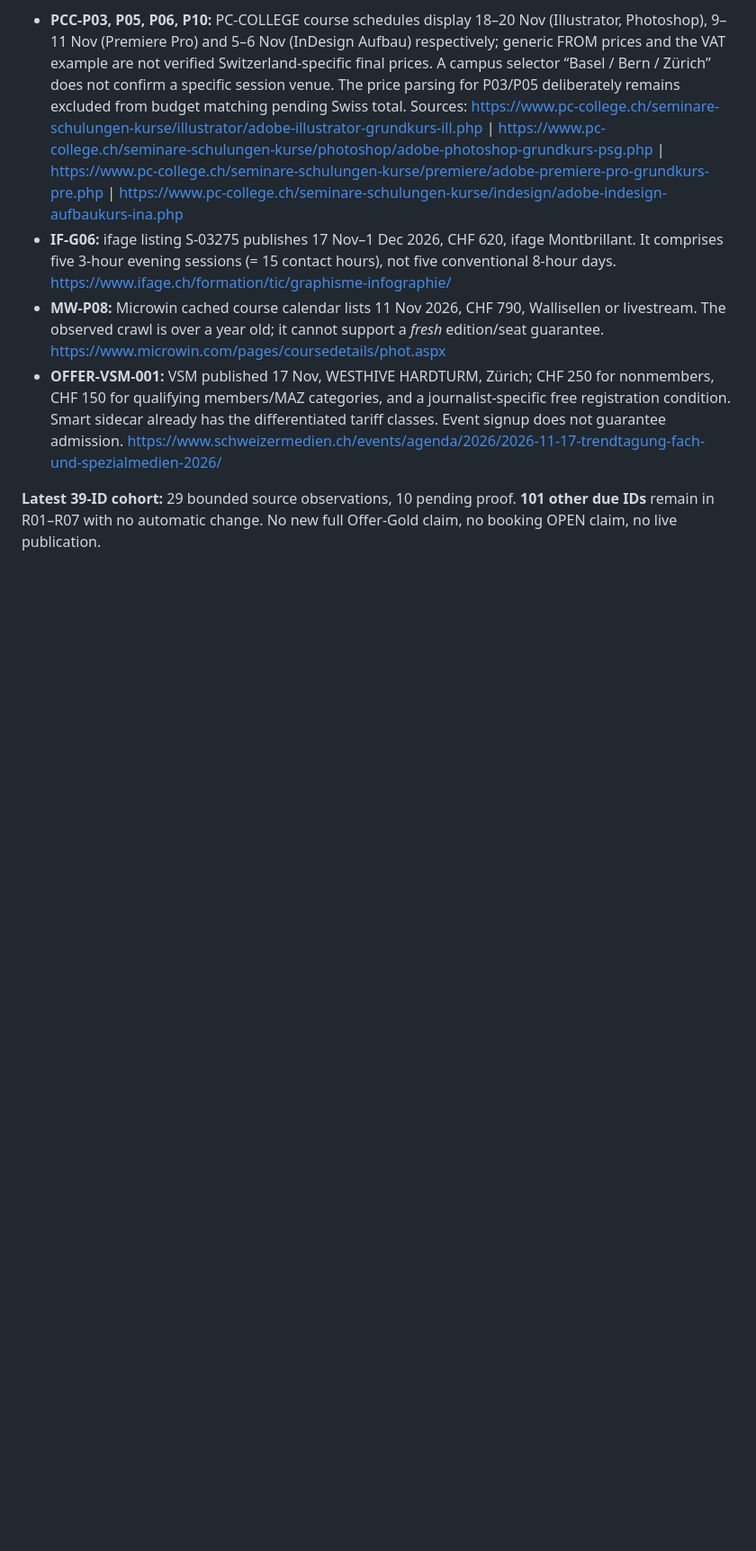
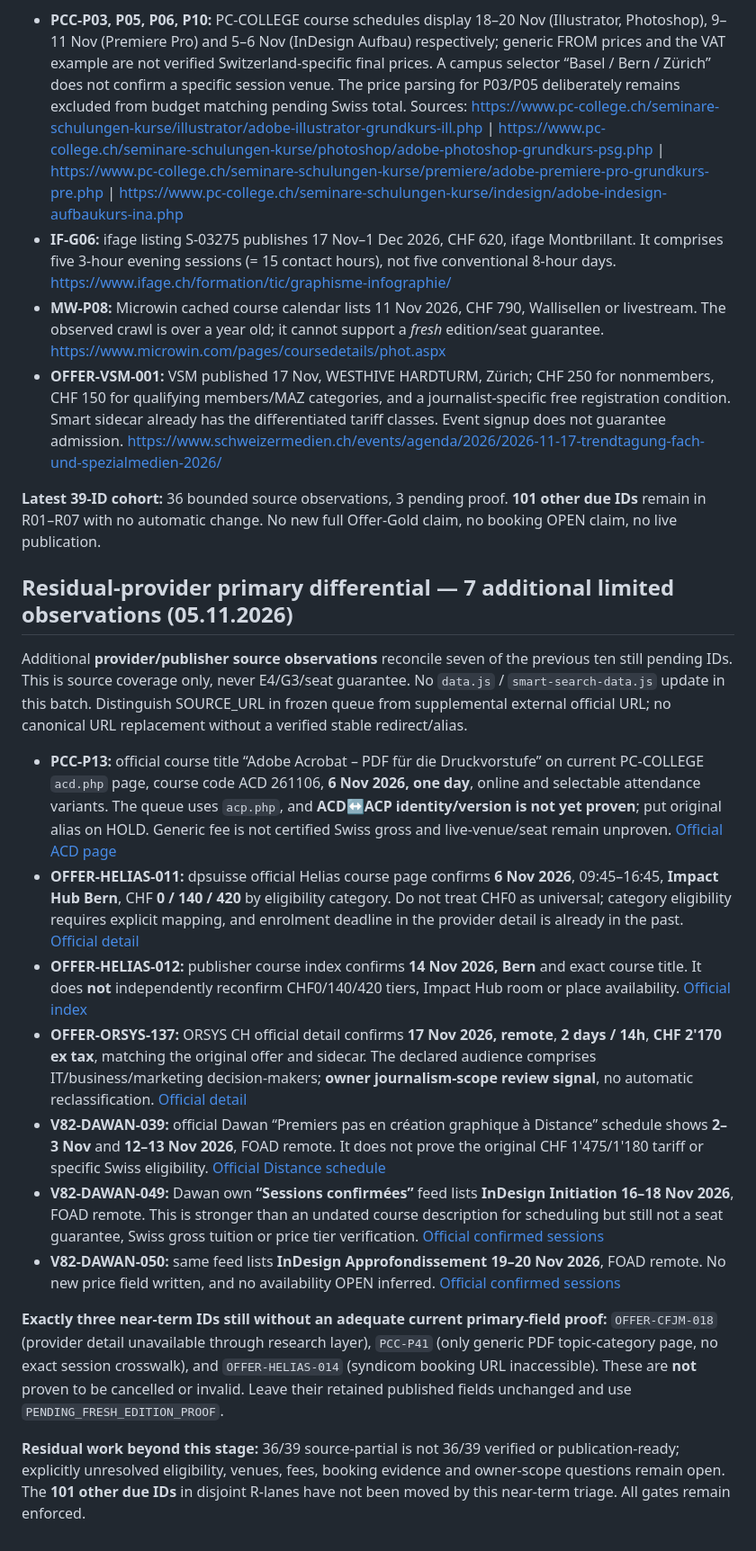
Before and after one commit to george-sarpong/weiterbildungsradar-journalismus, a Markdown page: docs/b2/near-term-39-source-differential-20261105.md, the part around one of its changes. Shown at 90% size. Rendered like a GitHub page; blank space fills up the shorter version.

Commit message:
B2 ledger: document 36 limited source observations, 3 unresolved and primary links

```diff
--- a/docs/b2/near-term-39-source-differential-20261105.md
+++ b/docs/b2/near-term-39-source-differential-20261105.md
@@ -66,4 +66,20 @@ The following seven additional cases have bounded **primary provider observation
 - **MW-P08:** Microwin cached course calendar lists 11 Nov 2026, CHF 790, Wallisellen or livestream. The observed crawl is over a year old; it cannot support a *fresh* edition/seat guarantee. https://www.microwin.com/pages/coursedetails/phot.aspx
 - **OFFER-VSM-001:** VSM published 17 Nov, WESTHIVE HARDTURM, Zürich; CHF 250 for nonmembers, CHF 150 for qualifying members/MAZ categories, and a journalist-specific free registration condition. Smart sidecar already has the differentiated tariff classes. Event signup does not guarantee admission. https://www.schweizermedien.ch/events/agenda/2026/2026-11-17-trendtagung-fach-und-spezialmedien-2026/
 
-**Latest 39-ID cohort:** 29 bounded source observations, 10 pending proof. **101 other due IDs** remain in R01–R07 with no automatic change. No new full Offer-Gold claim, no booking OPEN claim, no live publication.
+**Latest 39-ID cohort:** 36 bounded source observations, 3 pending proof. **101 other due IDs** remain in R01–R07 with no automatic change. No new full Offer-Gold claim, no booking OPEN claim, no live publication.
+
+## Residual-provider primary differential — 7 additional limited observations (05.11.2026)
+
+Additional **provider/publisher source observations** reconcile seven of the previous ten still pending IDs. This is source coverage only, never E4/G3/seat guarantee. No `data.js` / `smart-search-data.js` update in this batch. Distinguish SOURCE_URL in frozen queue from supplemental external official URL; no canonical URL replacement without a verified stable redirect/alias.
+
+- **PCC-P13:** official course title “Adobe Acrobat – PDF für die Druckvorstufe” on current PC-COLLEGE `acd.php` page, course code ACD 261106, **6 Nov 2026, one day**, online and selectable attendance variants. The queue uses `acp.php`, and **ACD↔ACP identity/version is not yet proven**; put original alias on HOLD. Generic fee is not certified Swiss gross and live-venue/seat remain unproven. [Official ACD page](https://www.pc-college.ch/seminare-schulungen-kurse/acrobat/adobe-acrobat-pdf-fuer-die-druckvorstufe-acd.php)
+- **OFFER-HELIAS-011:** dpsuisse official Helias course page confirms **6 Nov 2026**, 09:45–16:45, **Impact Hub Bern**, CHF **0 / 140 / 420** by eligibility category. Do not treat CHF0 as universal; category eligibility requires explicit mapping, and enrolment deadline in the provider detail is already in the past. [Official detail](https://dpsuisse.ch/kurs/weiterf%C3%BChrend-k%C3%BCnstliche-intelligenz?hsLang=de)
+- **OFFER-HELIAS-012:** publisher course index confirms **14 Nov 2026, Bern** and exact course title. It does **not** independently reconfirm CHF0/140/420 tiers, Impact Hub room or place availability. [Official index](https://dpsuisse.ch/kurse)
+- **OFFER-ORSYS-137:** ORSYS CH official detail confirms **17 Nov 2026, remote**, **2 days / 14h**, **CHF 2'170 ex tax**, matching the original offer and sidecar. The declared audience comprises IT/business/marketing decision-makers; **owner journalism-scope review signal**, no automatic reclassification. [Official detail](https://orsys.fr/suisse/formation/formation-user-experience-etat-art-tendances-en-ergonomie-ihm)
+- **V82-DAWAN-039:** official Dawan “Premiers pas en création graphique à Distance” schedule shows **2–3 Nov** and **12–13 Nov 2026**, FOAD remote. It does not prove the original CHF 1'475/1'180 tariff or specific Swiss eligibility. [Official Distance schedule](https://www.dawan.ch/formations/pao/formations-premiers-pas-en-creation-graphique-Distance)
+- **V82-DAWAN-049:** Dawan own **“Sessions confirmées”** feed lists **InDesign Initiation 16–18 Nov 2026**, FOAD remote. This is stronger than an undated course description for scheduling but still not a seat guarantee, Swiss gross tuition or price tier verification. [Official confirmed sessions](https://www.dawan.ch/sessions-confirmees)
+- **V82-DAWAN-050:** same feed lists **InDesign Approfondissement 19–20 Nov 2026**, FOAD remote. No new price field written, and no availability OPEN inferred. [Official confirmed sessions](https://www.dawan.ch/sessions-confirmees)
+
+**Exactly three near-term IDs still without an adequate current primary-field proof:** `OFFER-CFJM-018` (provider detail unavailable through research layer), `PCC-P41` (only generic PDF topic-category page, no exact session crosswalk), and `OFFER-HELIAS-014` (syndicom booking URL inaccessible). These are **not** proven to be cancelled or invalid. Leave their retained published fields unchanged and use `PENDING_FRESH_EDITION_PROOF`.
+
+**Residual work beyond this stage:** 36/39 source-partial is not 36/39 verified or publication-ready; explicitly unresolved eligibility, venues, fees, booking evidence and owner-scope questions remain open. The **101 other due IDs** in disjoint R-lanes have not been moved by this near-term triage. All gates remain enforced.
```
Also changed, not shown: other parts of docs/b2/near-term-39-source-differential-20261105.md (+2 -2 lines).
